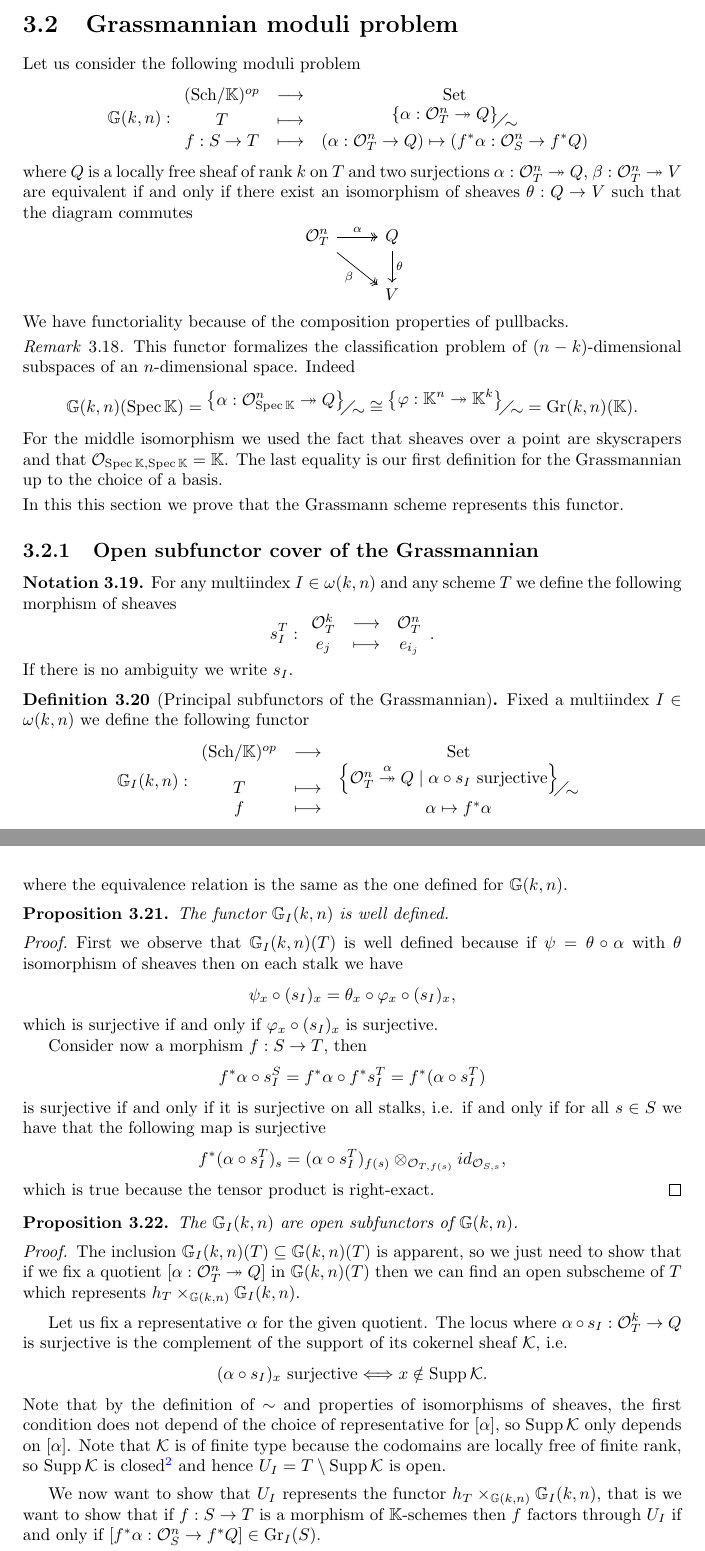
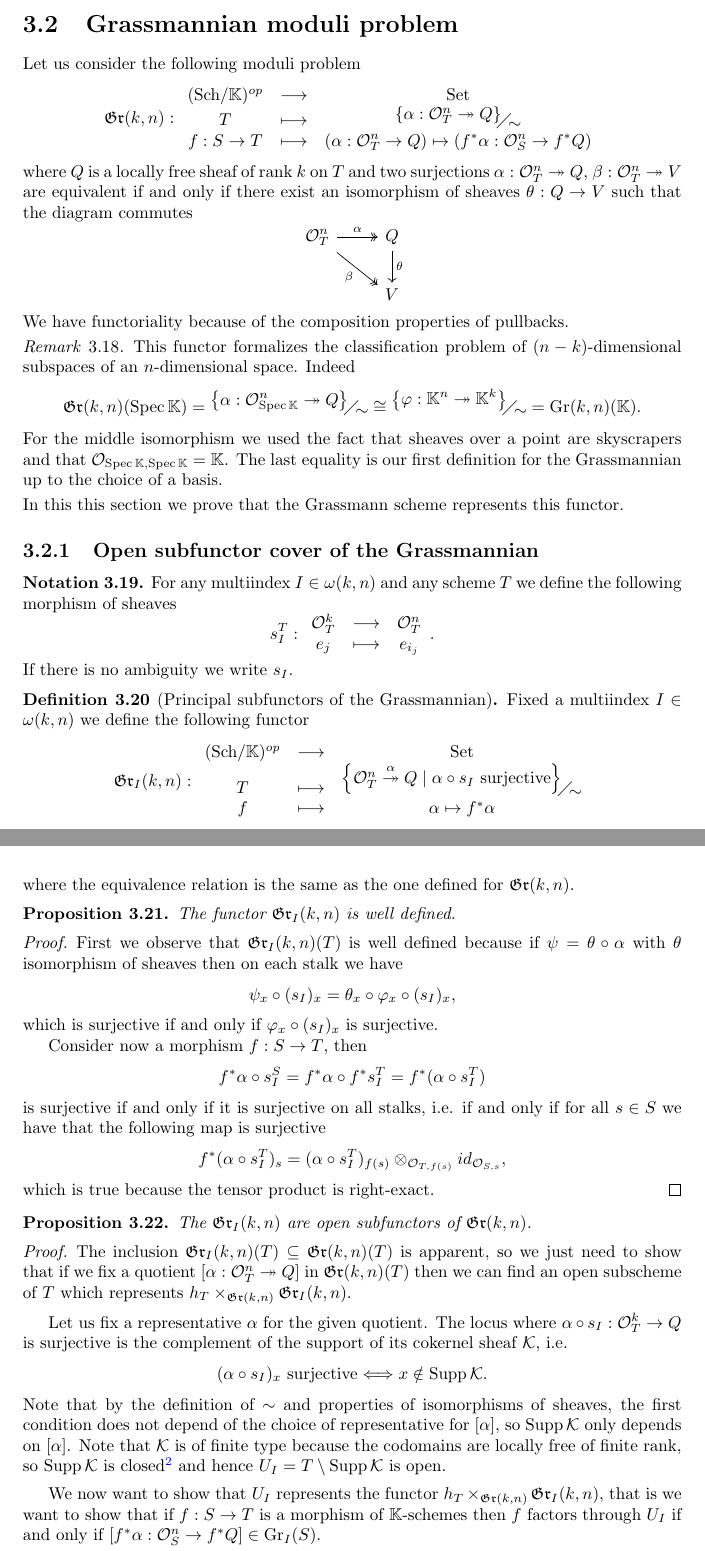
Before and after one commit to fsorce/Tesi_triennale, a LaTeX thesis (main.tex, which reads 03GrassmannFunctor.tex): two parts of pages 27 and 28 of 35, joined at a grey line, cut so that both start at the same text. Compiled offline with pdfLaTeX.

Commit message:
modified:   03GrassmannFunctor.tex 	modified:   main.pdf 	modified:   main.tex 	modified:   refs.bib

```diff
--- a/03GrassmannFunctor.tex
+++ b/03GrassmannFunctor.tex
@@ -156,7 +156,7 @@ Since $\Gr_I(k,n)$ and $\Gr_J(k,n)$ are affine and $\Gr(k,n)$ is projective and
 \section{Grassmannian moduli problem}
 
 Let us consider the following moduli problem
-\[\G(k,n):\functorDef{(\Sch\K)\op}{\Set}{T}{\quot{\cpa{\al:\Oc_T^n\onto Q}}\sim}{f:S\to T}{(\al:\Oc_T^n\to Q)\mapsto (f^\ast\al:\Oc_S^n\to f^\ast Q)}\]
+\[\gr(k,n):\functorDef{(\Sch\K)\op}{\Set}{T}{\quot{\cpa{\al:\Oc_T^n\onto Q}}\sim}{f:S\to T}{(\al:\Oc_T^n\to Q)\mapsto (f^\ast\al:\Oc_S^n\to f^\ast Q)}\]
 where $Q$ is a locally free sheaf of rank $k$ on $T$ and two surjections $\al:\Oc_T^n\onto Q$, $\beta:\Oc_T^n\onto V$ are equivalent if and only if there exist an isomorphism of sheaves $\theta:Q\to V$ such that the diagram commutes
 \[\begin{tikzcd}
 	{\Oc_T^n} & Q \\
@@ -169,7 +169,7 @@ We have functoriality because of the composition properties of pullbacks.
 
 \begin{remark}
 This functor formalizes the classification problem of $(n-k)$-dimensional subspaces of an $n$-dimensional space. Indeed
-\[\G(k,n)(\Spec\K)=\quot{\cpa{\al:\Oc_{\Spec \K}^n\onto Q}}\sim\cong\quot{\cpa{\vp:\K^n\onto \K^k}}\sim=\Gr(k,n)(\K).\]
+\[\gr(k,n)(\Spec\K)=\quot{\cpa{\al:\Oc_{\Spec \K}^n\onto Q}}\sim\cong\quot{\cpa{\vp:\K^n\onto \K^k}}\sim=\Gr(k,n)(\K).\]
 For the middle isomorphism we used the fact that sheaves over a point are skyscrapers and that $\Oc_{\Spec\K,\Spec \K}=\K$. The last equality is our first definition for the Grassmannian up to the choice of a basis.
 \end{remark}
 
@@ -184,15 +184,15 @@ If there is no ambiguity we write $s_I$.
 
 \begin{definition}[Principal subfunctors of the Grassmannian]
 Fixed a multiindex $I\in \omega(k,n)$ we define the following functor
-\[\G_I(k,n):\functorDef{(\Sch\K)\op}{\Set}{T}{\quot{\cpa{\Oc_T^n\overset{\al}\onto Q\mid \al\circ s_I\text{ surjective}}}\sim}{f}{\al\mapsto f^\ast \al}\]
-where the equivalence relation is the same as the one defined for $\G(k,n)$.
+\[\gr_I(k,n):\functorDef{(\Sch\K)\op}{\Set}{T}{\quot{\cpa{\Oc_T^n\overset{\al}\onto Q\mid \al\circ s_I\text{ surjective}}}\sim}{f}{\al\mapsto f^\ast \al}\]
+where the equivalence relation is the same as the one defined for $\gr(k,n)$.
 \end{definition}
 
 \begin{proposition}
-The functor $\G_I(k,n)$ is well defined.
+The functor $\gr_I(k,n)$ is well defined.
 \end{proposition}
 \begin{proof}
-First we observe that $\G_I(k,n)(T)$ is well defined because if $\psi=\theta\circ \al$ with $\theta$ isomorphism of sheaves then on each stalk we have
+First we observe that $\gr_I(k,n)(T)$ is well defined because if $\psi=\theta\circ \al$ with $\theta$ isomorphism of sheaves then on each stalk we have
 \[\psi_x\circ (s_I)_x=\theta_x\circ \vp_x\circ (s_I)_x,\]
 which is surjective if and only if $\vp_x\circ (s_I)_x$ is surjective.
 
@@ -205,16 +205,16 @@ which is true because the tensor product is right-exact.
 
 
 \begin{proposition}\label{GrIAreOpenSubfunctors}
-The $\G_I(k,n)$ are open subfunctors of $\G(k,n)$.
+The $\gr_I(k,n)$ are open subfunctors of $\gr(k,n)$.
 \end{proposition}
 \begin{proof}
-The inclusion $\G_I(k,n)(T)\subseteq \G(k,n)(T)$ is apparent, so we just need to show that if we fix a quotient $[\al:\Oc_T^n\onto Q]$ in $\G(k,n)(T)$ then we can find an open subscheme of $T$ which represents $h_T\times_{\G(k,n)}\G_I(k,n)$.\medskip
+The inclusion $\gr_I(k,n)(T)\subseteq \gr(k,n)(T)$ is apparent, so we just need to show that if we fix a quotient $[\al:\Oc_T^n\onto Q]$ in $\gr(k,n)(T)$ then we can find an open subscheme of $T$ which represents $h_T\times_{\gr(k,n)}\gr_I(k,n)$.\medskip
 
 Let us fix a representative $\al$ for the given quotient. The locus where $\al\circ s_I:\Oc_T^k\to Q$ is surjective is the complement of the support of its cokernel sheaf $\Kc$, i.e.
 \[(\al\circ s_I)_x\text{ surjective} \coimplies x\notin \Supp\Kc.\]
 Note that by the definition of $\sim$ and properties of isomorphisms of sheaves, the first condition does not depend of the choice of representative for $[\al]$, so $\Supp\Kc$ only depends on $[\al]$. Note that $\Kc$ is of finite type because the codomains are locally free of finite rank, so $\Supp\Kc$ is closed\footnote{For more detail see \href{https://stacks.math.columbia.edu/tag/01B4}{Section 01B4} in \cite{stacks}} and hence $U_I=T\bs \Supp \Kc$ is open.\medskip
 
-We now want to show that $U_I$ represents the functor $h_T\times_{\G(k,n)}\G_I(k,n)$, that is we want to show that if $f:S\to T$ is a morphism of $\K$-schemes then $f$ factors through $U_I$ if and only if $[f^\ast\al:\Oc_S^n\to f^\ast Q] \in \Gr_I(S)$.\medskip
+We now want to show that $U_I$ represents the functor $h_T\times_{\gr(k,n)}\gr_I(k,n)$, that is we want to show that if $f:S\to T$ is a morphism of $\K$-schemes then $f$ factors through $U_I$ if and only if $[f^\ast\al:\Oc_S^n\to f^\ast Q] \in \Gr_I(S)$.\medskip
 
 Note that $f(s)\in U_I$ if and only if $(\al\circ s_I^T)_{f(s)}$ is surjective which, by Nakayama's lemma applied to the cokernels, is equivalent to the surjectivity of
 \[(\al\circ s_I^T)\res{f(s)}:k(f(s))^n\to Q_{f(s)}\otimes_{\Oc_{T,f(s)}}k(f(s)).\]
--- a/main.tex
+++ b/main.tex
@@ -23,9 +23,14 @@
 \newcommand{\Set}{\mathrm{Set}}
 \newcommand{\Psh}[2]{\left({\mathrm{Sch}}/{#1}\right)^{op}\to #2}
 \newcommand{\Fun}{\mathrm{Fun}}
+\newcommand{\gr}{\mathfrak{Gr}}
 \newcommand{\Gr}{\mathrm{Gr}}
 \newcommand{\Pl}{\mathrm{Pl}}
 \newcommand{\Can}{{\mathcal{C}\mathrm{an}}}
+\newcommand{\quotf}{\mathfrak{Quot}}
+\newcommand{\Quot}{\mathrm{Quot}}
+\newcommand{\hilb}{\mathfrak{Hilb}}
+\newcommand{\Hilb}{\mathrm{Hilb}}
 
 
 %\usepackage[utf8]{inputenc}
```
Also changed, not shown: main.pdf, 03GrassmannFunctor.tex (22 more changed lines).
